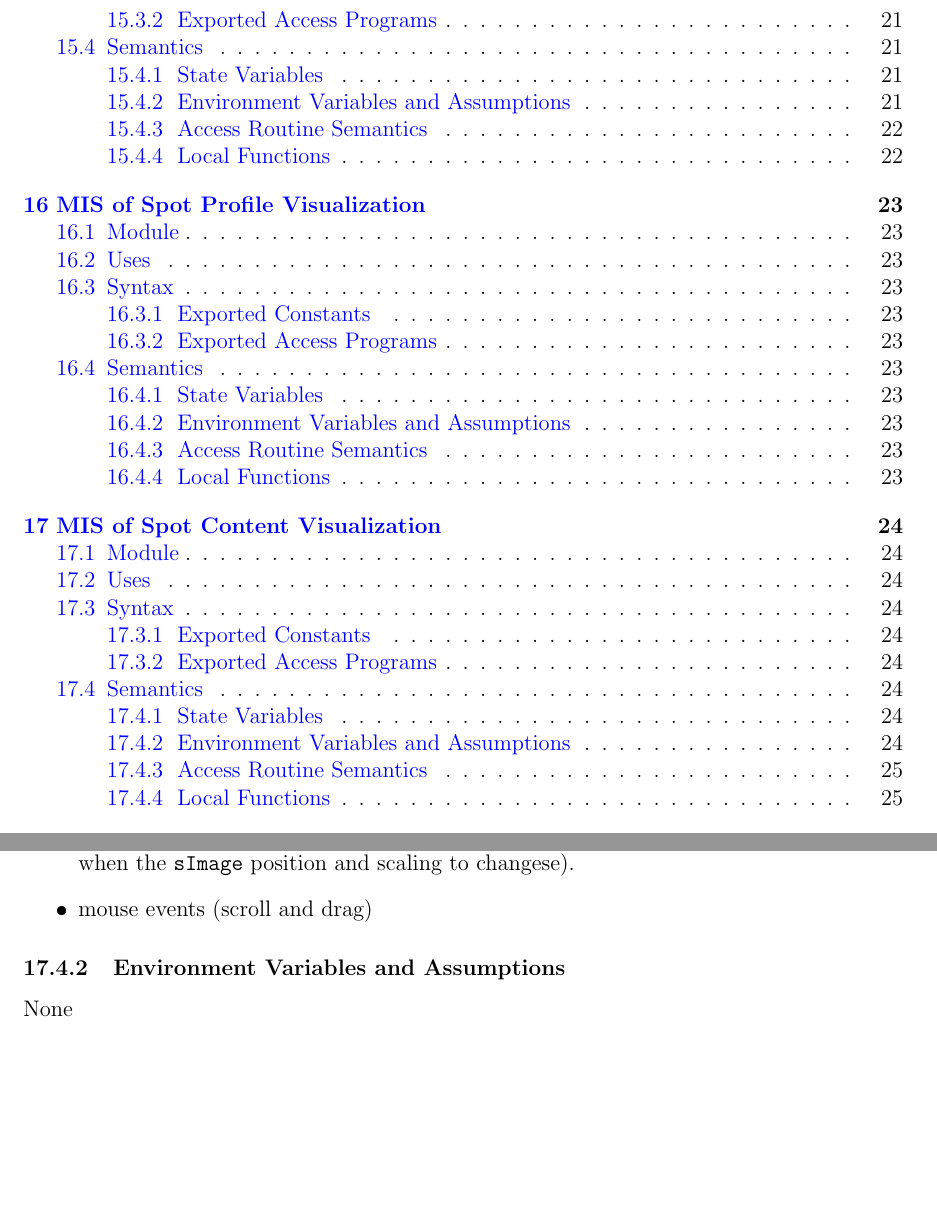
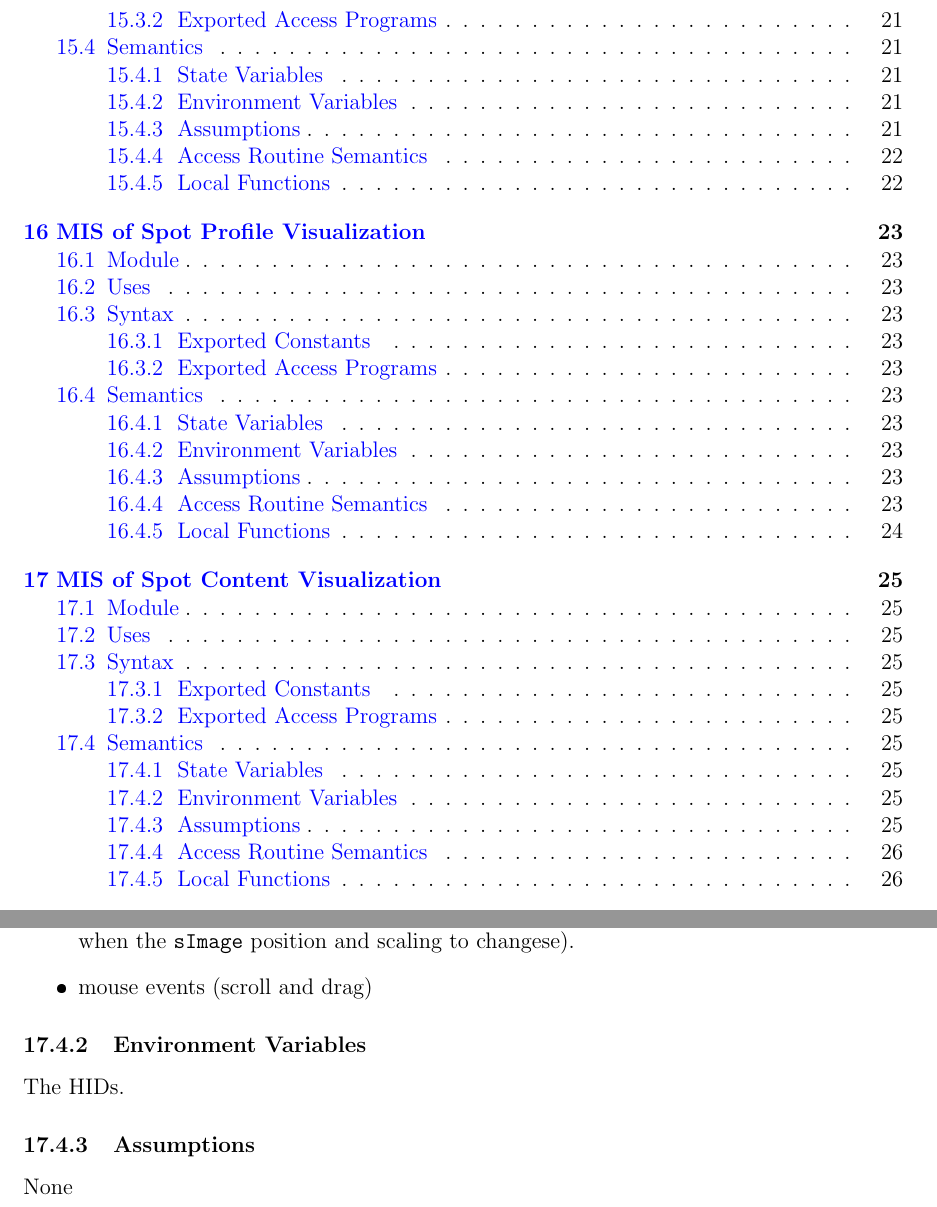
Before and after one commit to joedf/CAS741_w23, a LaTeX document (docs/Design/MIS/MIS.tex): two parts of pages 7 and 33 of 45 before the commit and two parts of pages 7 and 34 of 46 after it, joined at a grey line, cut so that both start at the same text, the shorter picture padded with empty space. The pictures show the PDF file docs/Design/MIS/MIS.pdf that the author committed with the source.

Commit message:
MIS: small tweaks

```diff
--- a/docs/Design/MIS/MIS.tex
+++ b/docs/Design/MIS/MIS.tex
@@ -849,7 +853,10 @@ These are kept for mutation, update calls, and performance reasons.
   \item mouse events (scroll and drag)
 \end{itemize}
 
-\subsubsection{Environment Variables and Assumptions}
+\subsubsection{Environment Variables}
+The HIDs.
+
+\subsubsection{Assumptions}
 None
 
 \subsubsection{Access Routine Semantics}
@@ -908,7 +915,10 @@ These are kept for mutation, update calls, and performance reasons.
   \item \code{beam}: a reference to the ellipse geometry.
 \end{itemize}
 
-\subsubsection{Environment Variables and Assumptions}
+\subsubsection{Environment Variables}
+The HIDs.
+
+\subsubsection{Assumptions}
 None
 
 \subsubsection{Access Routine Semantics}
@@ -965,7 +975,10 @@ These are kept for mutation, update calls, and performance reasons.
   \item mouse events (scroll and drag)
 \end{itemize}
 
-\subsubsection{Environment Variables and Assumptions}
+\subsubsection{Environment Variables}
+The HIDs.
+
+\subsubsection{Assumptions}
 None
 
 \subsubsection{Access Routine Semantics}
```
Also changed, not shown: docs/Design/MIS/MIS.pdf, docs/Design/MIS/MIS.tex (10 more changed lines).
